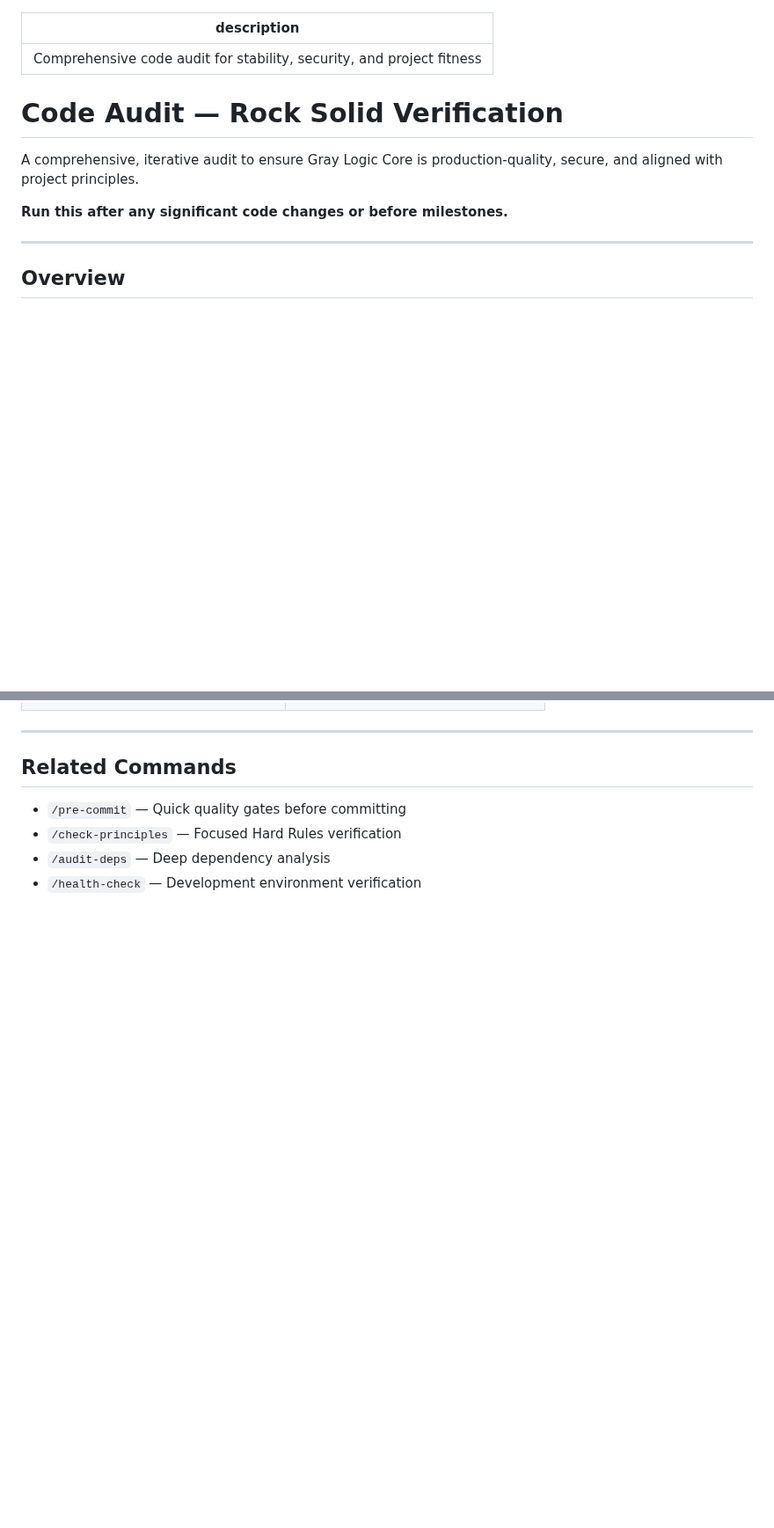
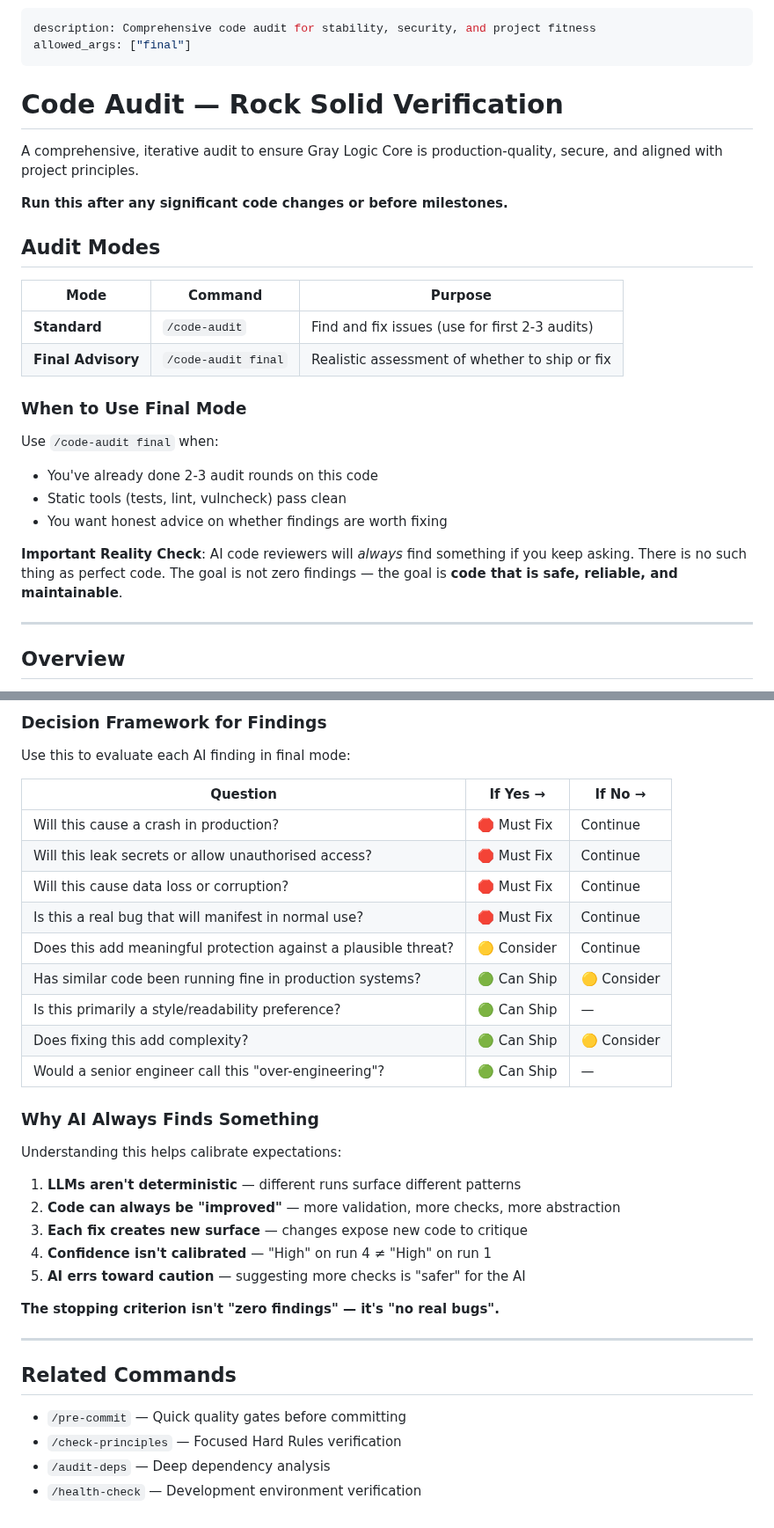
Before and after one commit to nerrad567/gray-logic-stack, a Markdown page: .claude/commands/code-audit.md, 2 parts joined by grey strips. Shown at 88% size. Drawn GitHub-style; blank space fills up the shorter version.

```diff
--- a/.claude/commands/code-audit.md
+++ b/.claude/commands/code-audit.md
@@ -1,5 +1,6 @@
 ---
 description: Comprehensive code audit for stability, security, and project fitness
+allowed_args: ["final"]
 ---
 
 # Code Audit — Rock Solid Verification
@@ -7,6 +8,22 @@ description: Comprehensive code audit for stability, security, and project fitne
 A comprehensive, iterative audit to ensure Gray Logic Core is production-quality, secure, and aligned with project principles.
 
 **Run this after any significant code changes or before milestones.**
+
+## Audit Modes
+
+| Mode | Command | Purpose |
+|------|---------|---------|
+| **Standard** | `/code-audit` | Find and fix issues (use for first 2-3 audits) |
+| **Final Advisory** | `/code-audit final` | Realistic assessment of whether to ship or fix |
+
+### When to Use Final Mode
+
+Use `/code-audit final` when:
+- You've already done 2-3 audit rounds on this code
+- Static tools (tests, lint, vulncheck) pass clean
+- You want honest advice on whether findings are worth fixing
+
+**Important Reality Check**: AI code reviewers will *always* find something if you keep asking. There is no such thing as perfect code. The goal is not zero findings — the goal is **code that is safe, reliable, and maintainable**.
 
 ---
 
@@ -339,3 +427,30 @@ After completing the audit, document findings:
+### Decision Framework for Findings
+
+Use this to evaluate each AI finding in final mode:
+
+| Question | If Yes → | If No → |
+|----------|----------|---------|
+| Will this cause a crash in production? | 🛑 Must Fix | Continue |
+| Will this leak secrets or allow unauthorised access? | 🛑 Must Fix | Continue |
+| Will this cause data loss or corruption? | 🛑 Must Fix | Continue |
+| Is this a real bug that will manifest in normal use? | 🛑 Must Fix | Continue |
+| Does this add meaningful protection against a plausible threat? | 🟡 Consider | Continue |
+| Has similar code been running fine in production systems? | 🟢 Can Ship | 🟡 Consider |
+| Is this primarily a style/readability preference? | 🟢 Can Ship | — |
+| Does fixing this add complexity? | 🟢 Can Ship | 🟡 Consider |
+| Would a senior engineer call this "over-engineering"? | 🟢 Can Ship | — |
+
+### Why AI Always Finds Something
+
+Understanding this helps calibrate expectations:
+
+1. **LLMs aren't deterministic** — different runs surface different patterns
+2. **Code can always be "improved"** — more validation, more checks, more abstraction
+3. **Each fix creates new surface** — changes expose new code to critique
+4. **Confidence isn't calibrated** — "High" on run 4 ≠ "High" on run 1
+5. **AI errs toward caution** — suggesting more checks is "safer" for the AI
+
+**The stopping criterion isn't "zero findings" — it's "no real bugs".**
 
 ---
 
```
Also changed, not shown: other parts of .claude/commands/code-audit.md (+71 -0 lines).
